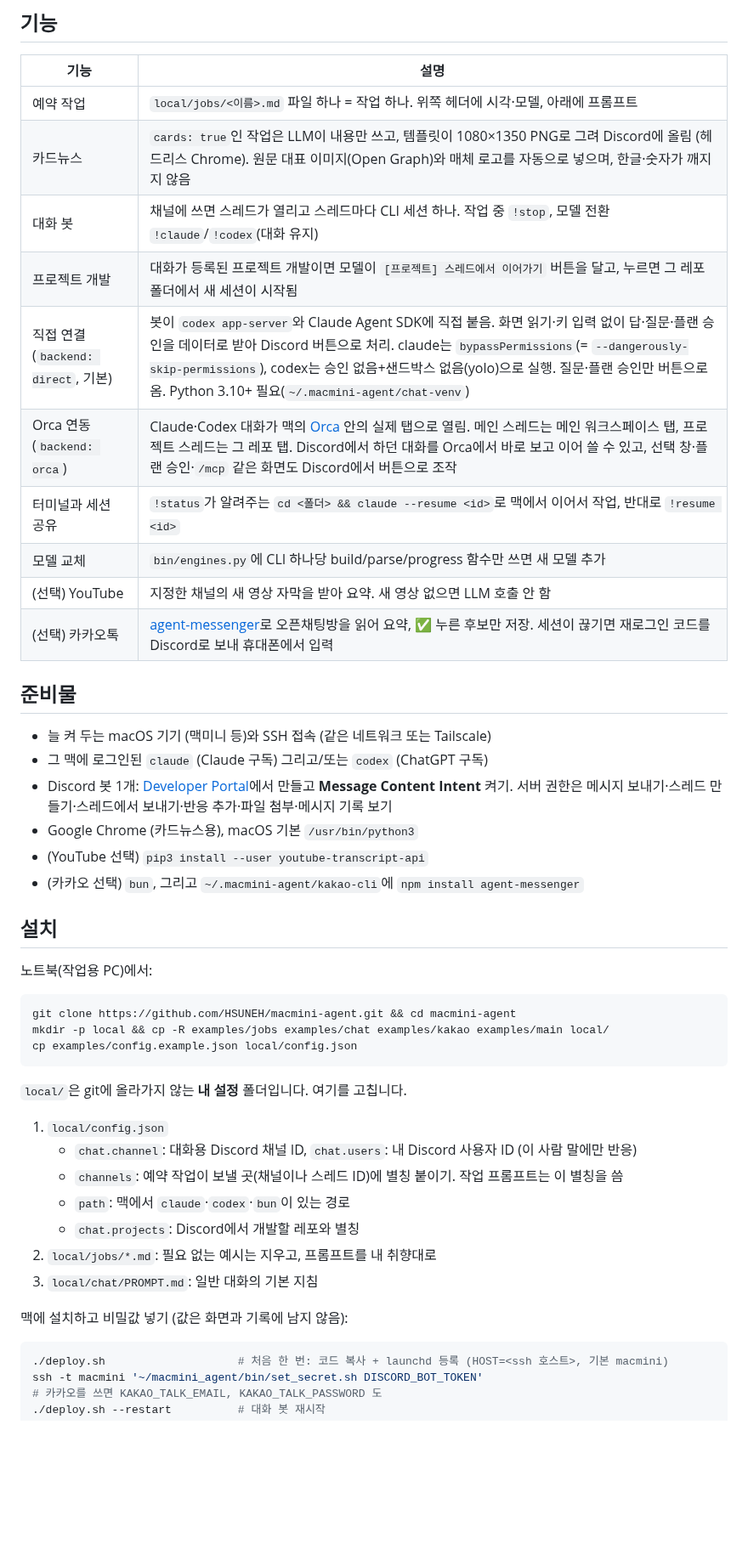
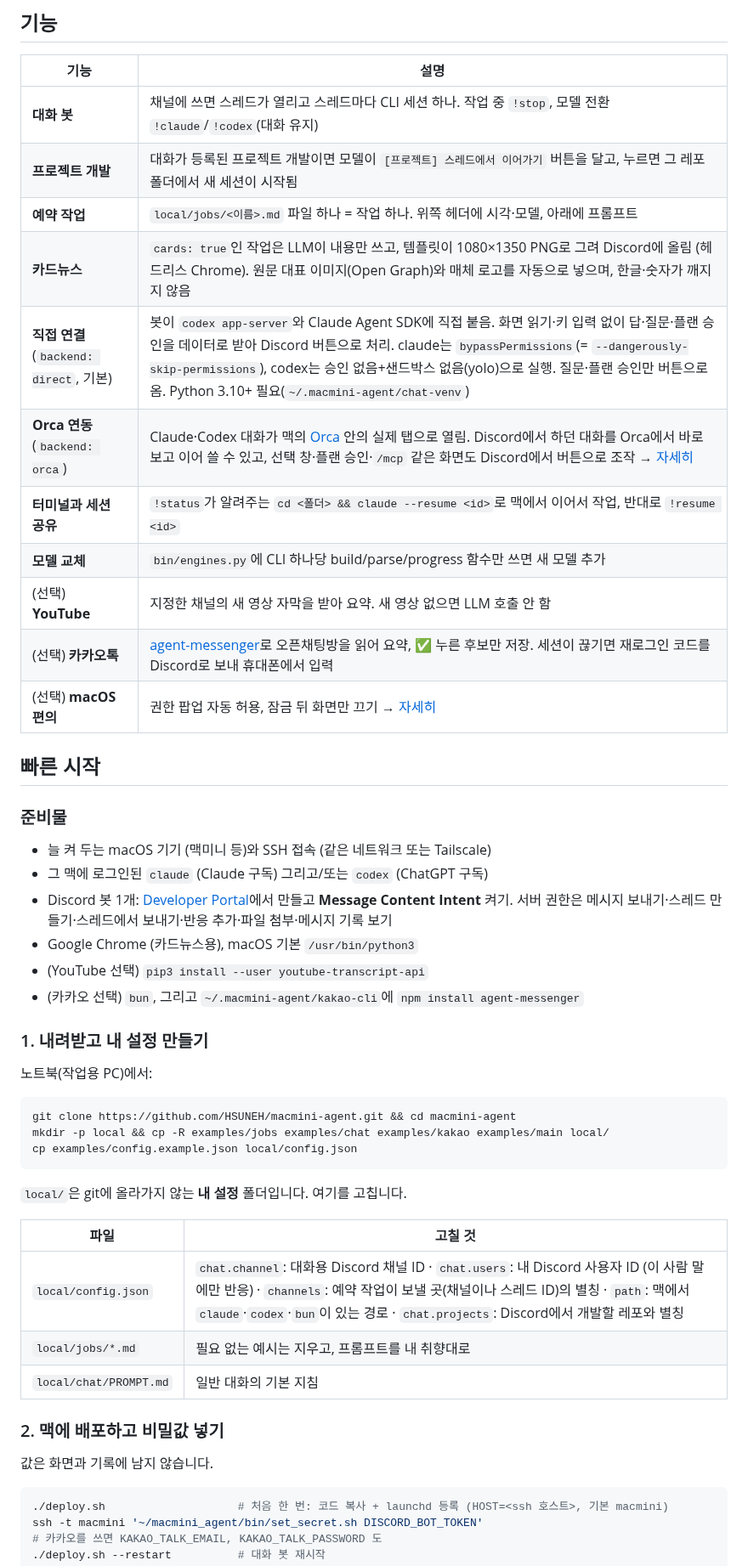
Before and after one commit to HSUNEH/macmini-agent, a Markdown page: README.md, the part around one of its changes. Shown at 85% size. Drawn GitHub-style; blank space fills up the shorter version.

````diff
--- a/README.md
+++ b/README.md
@@ -28,18 +54,21 @@ LLM은 Discord 토큰을 모릅니다. 보낼 내용을 파일로 쓰면 스크
 
 | 기능 | 설명 |
 |---|---|
-| 예약 작업 | `local/jobs/<이름>.md` 파일 하나 = 작업 하나. 위쪽 헤더에 시각·모델, 아래에 프롬프트 |
-| 카드뉴스 | `cards: true`인 작업은 LLM이 내용만 쓰고, 템플릿이 1080×1350 PNG로 그려 Discord에 올림 (헤드리스 Chrome). 원문 대표 이미지(Open Graph)와 매체 로고를 자동으로 넣으며, 한글·숫자가 깨지지 않음 |
-| 대화 봇 | 채널에 쓰면 스레드가 열리고 스레드마다 CLI 세션 하나. 작업 중 `!stop`, 모델 전환 `!claude`/`!codex`(대화 유지) |
-| 프로젝트 개발 | 대화가 등록된 프로젝트 개발이면 모델이 `[프로젝트] 스레드에서 이어가기` 버튼을 달고, 누르면 그 레포 폴더에서 새 세션이 시작됨 |
-| 직접 연결 (`backend: direct`, 기본) | 봇이 `codex app-server`와 Claude Agent SDK에 직접 붙음. 화면 읽기·키 입력 없이 답·질문·플랜 승인을 데이터로 받아 Discord 버튼으로 처리. claude는 `bypassPermissions`(= `--dangerously-skip-permissions`), codex는 승인 없음+샌드박스 없음(yolo)으로 실행. 질문·플랜 승인만 버튼으로 옴. Python 3.10+ 필요(`~/.macmini-agent/chat-venv`) |
-| Orca 연동 (`backend: orca`) | Claude·Codex 대화가 맥의 [Orca](https://github.com/stablyai/orca) 안의 실제 탭으로 열림. 메인 스레드는 메인 워크스페이스 탭, 프로젝트 스레드는 그 레포 탭. Discord에서 하던 대화를 Orca에서 바로 보고 이어 쓸 수 있고, 선택 창·플랜 승인·`/mcp` 같은 화면도 Discord에서 버튼으로 조작 |
-| 터미널과 세션 공유 | `!status`가 알려주는 `cd <폴더> && claude --resume <id>`로 맥에서 이어서 작업, 반대로 `!resume <id>` |
-| 모델 교체 | `bin/engines.py`에 CLI 하나당 build/parse/progress 함수만 쓰면 새 모델 추가 |
-| (선택) YouTube | 지정한 채널의 새 영상 자막을 받아 요약. 새 영상 없으면 LLM 호출 안 함 |
-| (선택) 카카오톡 | [agent-messenger](https://github.com/agent-messenger/agent-messenger)로 오픈채팅방을 읽어 요약, ✅ 누른 후보만 저장. 세션이 끊기면 재로그인 코드를 Discord로 보내 휴대폰에서 입력 |
+| **대화 봇** | 채널에 쓰면 스레드가 열리고 스레드마다 CLI 세션 하나. 작업 중 `!stop`, 모델 전환 `!claude`/`!codex`(대화 유지) |
+| **프로젝트 개발** | 대화가 등록된 프로젝트 개발이면 모델이 `[프로젝트] 스레드에서 이어가기` 버튼을 달고, 누르면 그 레포 폴더에서 새 세션이 시작됨 |
+| **예약 작업** | `local/jobs/<이름>.md` 파일 하나 = 작업 하나. 위쪽 헤더에 시각·모델, 아래에 프롬프트 |
+| **카드뉴스** | `cards: true`인 작업은 LLM이 내용만 쓰고, 템플릿이 1080×1350 PNG로 그려 Discord에 올림 (헤드리스 Chrome). 원문 대표 이미지(Open Graph)와 매체 로고를 자동으로 넣으며, 한글·숫자가 깨지지 않음 |
+| **직접 연결** (`backend: direct`, 기본) | 봇이 `codex app-server`와 Claude Agent SDK에 직접 붙음. 화면 읽기·키 입력 없이 답·질문·플랜 승인을 데이터로 받아 Discord 버튼으로 처리. claude는 `bypassPermissions`(= `--dangerously-skip-permissions`), codex는 승인 없음+샌드박스 없음(yolo)으로 실행. 질문·플랜 승인만 버튼으로 옴. Python 3.10+ 필요(`~/.macmini-agent/chat-venv`) |
+| **Orca 연동** (`backend: orca`) | Claude·Codex 대화가 맥의 [Orca](https://github.com/stablyai/orca) 안의 실제 탭으로 열림. Discord에서 하던 대화를 Orca에서 바로 보고 이어 쓸 수 있고, 선택 창·플랜 승인·`/mcp` 같은 화면도 Discord에서 버튼으로 조작 → [자세히](#orca-연동-선택) |
+| **터미널과 세션 공유** | `!status`가 알려주는 `cd <폴더> && claude --resume <id>`로 맥에서 이어서 작업, 반대로 `!resume <id>` |
+| **모델 교체** | `bin/engines.py`에 CLI 하나당 build/parse/progress 함수만 쓰면 새 모델 추가 |
+| (선택) **YouTube** | 지정한 채널의 새 영상 자막을 받아 요약. 새 영상 없으면 LLM 호출 안 함 |
+| (선택) **카카오톡** | [agent-messenger](https://github.com/agent-messenger/agent-messenger)로 오픈채팅방을 읽어 요약, ✅ 누른 후보만 저장. 세션이 끊기면 재로그인 코드를 Discord로 보내 휴대폰에서 입력 |
+| (선택) **macOS 편의** | 권한 팝업 자동 허용, 잠금 뒤 화면만 끄기 → [자세히](#macos-편의-기능-선택) |
 
-## 준비물
+## 빠른 시작
+
+### 준비물
 
 - 늘 켜 두는 macOS 기기 (맥미니 등)와 SSH 접속 (같은 네트워크 또는 Tailscale)
 - 그 맥에 로그인된 `claude` (Claude 구독) 그리고/또는 `codex` (ChatGPT 구독)
@@ -48,7 +77,7 @@ LLM은 Discord 토큰을 모릅니다. 보낼 내용을 파일로 쓰면 스크
 - (YouTube 선택) `pip3 install --user youtube-transcript-api`
 - (카카오 선택) `bun`, 그리고 `~/.macmini-agent/kakao-cli`에 `npm install agent-messenger`
 
-## 설치
+### 1. 내려받고 내 설정 만들기
 
 노트북(작업용 PC)에서:
 
@@ -60,15 +89,15 @@ cp examples/config.example.json local/config.json
 
 `local/`은 git에 올라가지 않는 **내 설정** 폴더입니다. 여기를 고칩니다.
 
-1. `local/config.json`
-   - `chat.channel`: 대화용 Discord 채널 ID, `chat.users`: 내 Discord 사용자 ID (이 사람 말에만 반응)
-   - `channels`: 예약 작업이 보낼 곳(채널이나 스레드 ID)에 별칭 붙이기. 작업 프롬프트는 이 별칭을 씀
-   - `path`: 맥에서 `claude`·`codex`·`bun`이 있는 경로
-   - `chat.projects`: Discord에서 개발할 레포와 별칭
-2. `local/jobs/*.md`: 필요 없는 예시는 지우고, 프롬프트를 내 취향대로
-3. `local/chat/PROMPT.md`: 일반 대화의 기본 지침
+| 파일 | 고칠 것 |
+|---|---|
+| `local/config.json` | `chat.channel`: 대화용 Discord 채널 ID · `chat.users`: 내 Discord 사용자 ID (이 사람 말에만 반응) · `channels`: 예약 작업이 보낼 곳(채널이나 스레드 ID)의 별칭 · `path`: 맥에서 `claude`·`codex`·`bun`이 있는 경로 · `chat.projects`: Discord에서 개발할 레포와 별칭 |
+| `local/jobs/*.md` | 필요 없는 예시는 지우고, 프롬프트를 내 취향대로 |
+| `local/chat/PROMPT.md` | 일반 대화의 기본 지침 |
 
-맥에 설치하고 비밀값 넣기 (값은 화면과 기록에 남지 않음):
+### 2. 맥에 배포하고 비밀값 넣기
+
+값은 화면과 기록에 남지 않습니다.
 
 ```bash
 ./deploy.sh                    # 처음 한 번: 코드 복사 + launchd 등록 (HOST=<ssh 호스트>, 기본 macmini)
````
Also changed, not shown: other parts of README.md (+97 -52 lines), docs/assets/banner.png (added), 1 other file.
